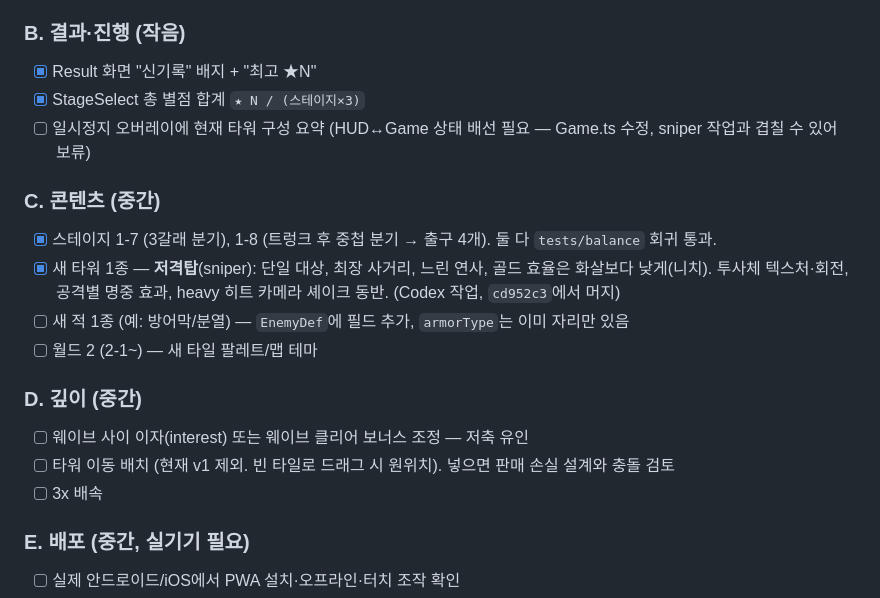
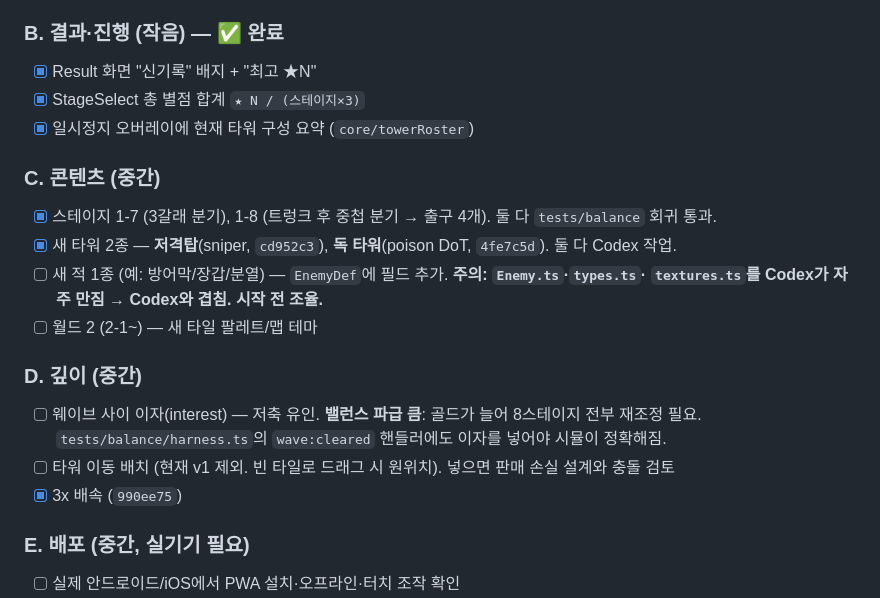
Before and after one commit to ljayoon-cpu/tower, a Markdown page: docs/ROADMAP.md, the part around the change. Rendered like a GitHub page.

Commit message:
docs: roadmap — B complete, 3x/poison done, flag collision risks
Co-Authored-By: Claude Sonnet 5 <noreply@anthropic.com>

```diff
--- a/docs/ROADMAP.md
+++ b/docs/ROADMAP.md
@@ -31,23 +31,24 @@
 - [x] 골드 획득 시 처치 지점에 `+N` 플로팅 텍스트
 - [x] 프로스트 감속 오라
 
-### B. 결과·진행 (작음)
+### B. 결과·진행 (작음) — ✅ 완료
 - [x] Result 화면 "신기록" 배지 + "최고 ★N"
 - [x] StageSelect 총 별점 합계 `★ N / (스테이지×3)`
-- [ ] 일시정지 오버레이에 현재 타워 구성 요약 (HUD↔Game 상태 배선 필요 — Game.ts 수정, sniper 작업과 겹칠 수 있어 보류)
+- [x] 일시정지 오버레이에 현재 타워 구성 요약 (`core/towerRoster`)
 
 ### C. 콘텐츠 (중간)
 - [x] 스테이지 1-7 (3갈래 분기), 1-8 (트렁크 후 중첩 분기 → 출구 4개). 둘 다 `tests/balance` 회귀 통과.
-- [x] 새 타워 1종 — **저격탑**(sniper): 단일 대상, 최장 사거리, 느린 연사, 골드 효율은
-      화살보다 낮게(니치). 투사체 텍스처·회전, 공격별 명중 효과, heavy 히트 카메라 셰이크 동반.
-      (Codex 작업, `cd952c3`에서 머지)
-- [ ] 새 적 1종 (예: 방어막/분열) — `EnemyDef`에 필드 추가, `armorType`는 이미 자리만 있음
+- [x] 새 타워 2종 — **저격탑**(sniper, `cd952c3`), **독 타워**(poison DoT, `4fe7c5d`). 둘 다 Codex 작업.
+- [ ] 새 적 1종 (예: 방어막/장갑/분열) — `EnemyDef`에 필드 추가. **주의: `Enemy.ts`·`types.ts`·
+      `textures.ts`를 Codex가 자주 만짐 → Codex와 겹침. 시작 전 조율.**
 - [ ] 월드 2 (2-1~) — 새 타일 팔레트/맵 테마
 
 ### D. 깊이 (중간)
-- [ ] 웨이브 사이 이자(interest) 또는 웨이브 클리어 보너스 조정 — 저축 유인
+- [ ] 웨이브 사이 이자(interest) — 저축 유인. **밸런스 파급 큼**: 골드가 늘어 8스테이지
+      전부 재조정 필요. `tests/balance/harness.ts`의 `wave:cleared` 핸들러에도 이자를 넣어야
+      시뮬이 정확해짐.
 - [ ] 타워 이동 배치 (현재 v1 제외. 빈 타일로 드래그 시 원위치). 넣으면 판매 손실 설계와 충돌 검토
-- [ ] 3x 배속
+- [x] 3x 배속 (`990ee75`)
 
 ### E. 배포 (중간, 실기기 필요)
 - [ ] 실제 안드로이드/iOS에서 PWA 설치·오프라인·터치 조작 확인
```
